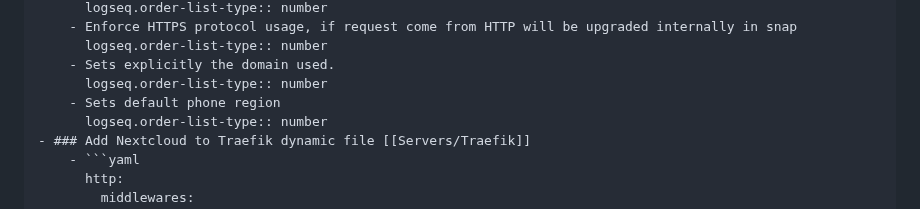
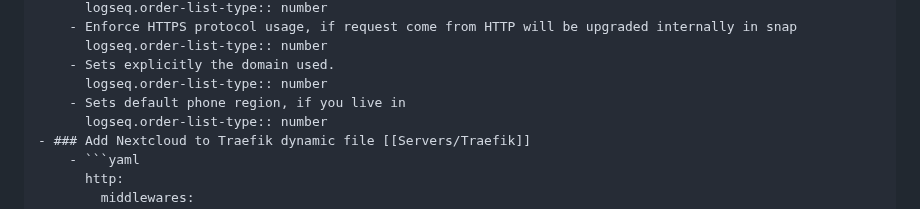
Before and after one commit to Ulisessg/logseq-blogs, a Markdown page: pages/Servers___Nextcloud.md, the part around the change. Rendered like a GitHub page.

Commit message:
Auto saved by Logseq

````diff
--- a/pages/Servers___Nextcloud.md
+++ b/pages/Servers___Nextcloud.md
@@ -38,7 +38,7 @@
 		  logseq.order-list-type:: number
 		- Sets explicitly the domain used.
 		  logseq.order-list-type:: number
-		- Sets default phone region
+		- Sets default phone region, if you live in
 		  logseq.order-list-type:: number
 	- ### Add Nextcloud to Traefik dynamic file [[Servers/Traefik]]
 		- ```yaml
````
